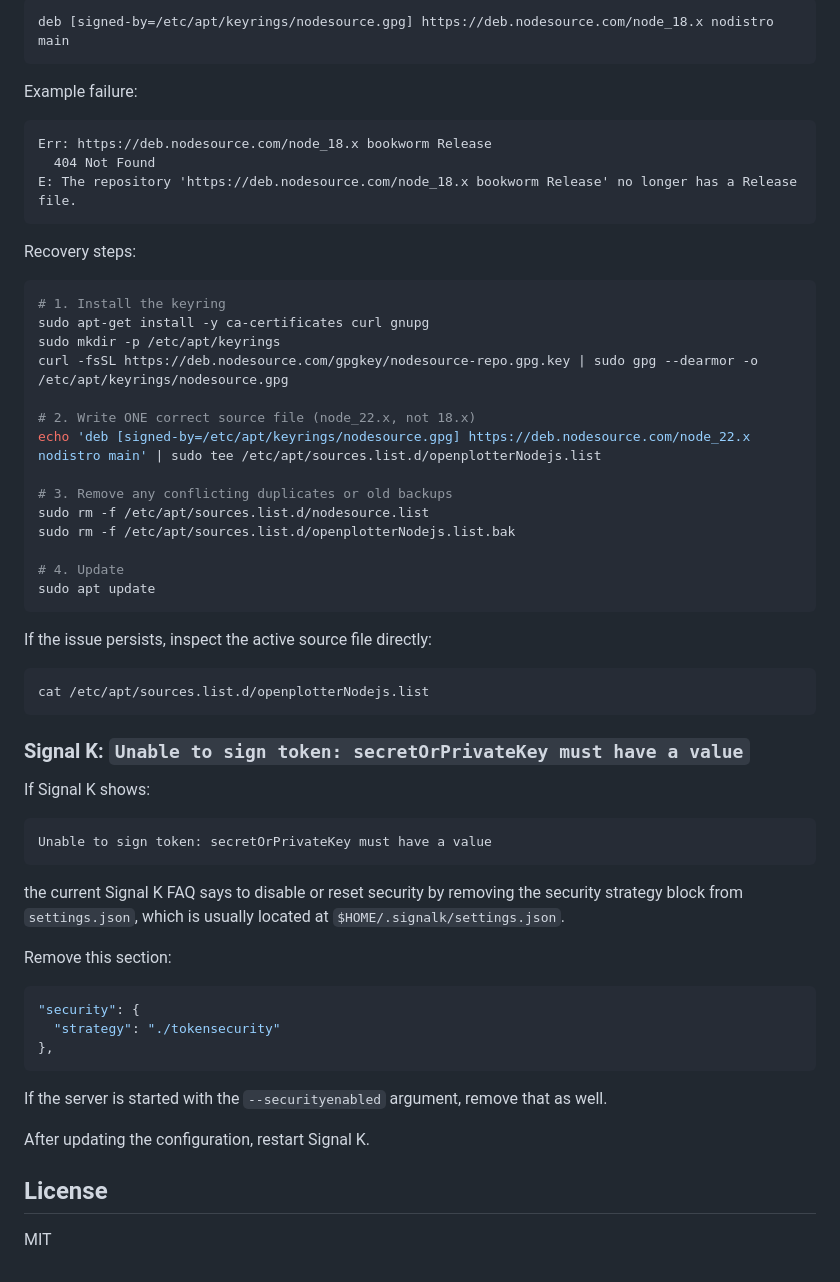
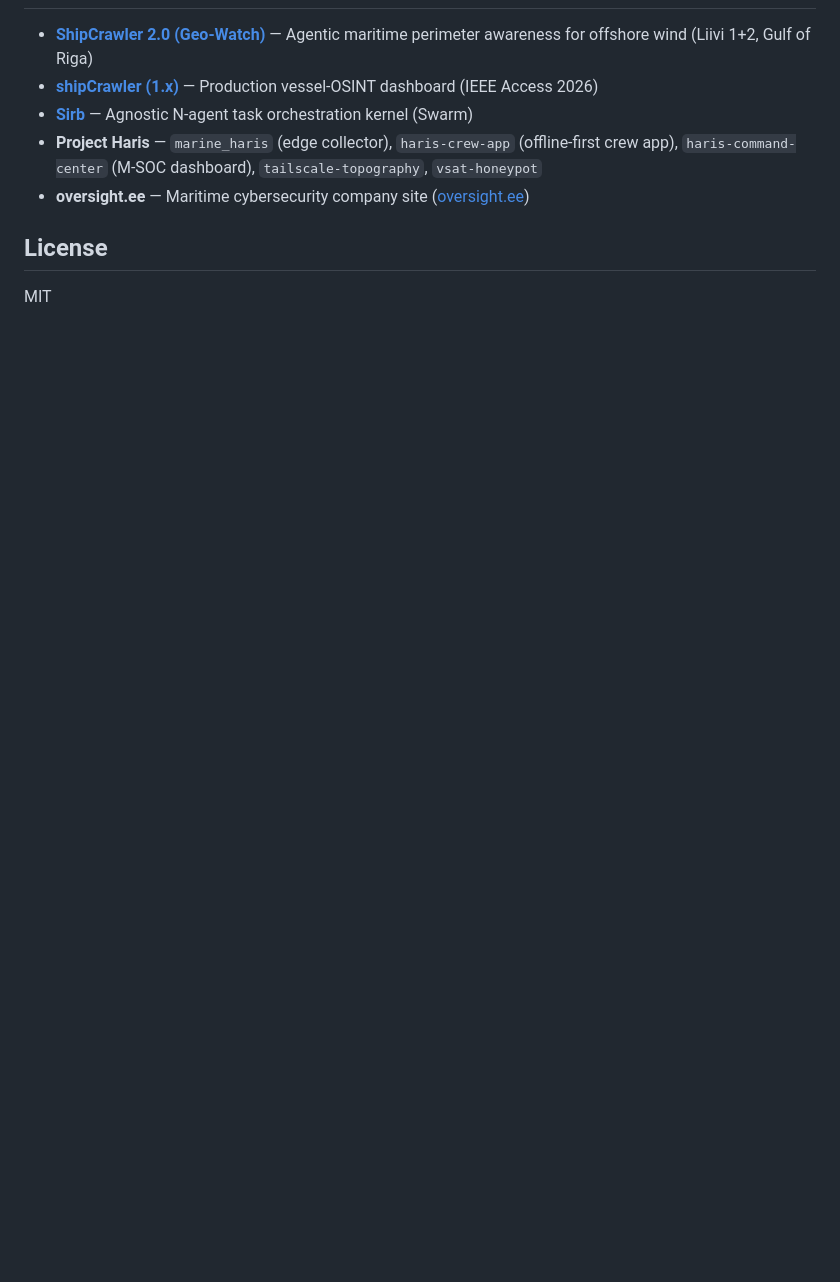
Before and after one commit to project-haris/watchtower, a Markdown page: README.md, the part around one of its changes. Rendered like a GitHub page; blank space fills up the shorter version.

````diff
--- a/README.md
+++ b/README.md
@@ -114,61 +131,8 @@ Example failing source entry:
-```text
-deb [signed-by=/etc/apt/keyrings/nodesource.gpg] https://deb.nodesource.com/node_18.x nodistro main
-```
-
-Example failure:
-
-```text
-Err: https://deb.nodesource.com/node_18.x bookworm Release
-  404 Not Found
-E: The repository 'https://deb.nodesource.com/node_18.x bookworm Release' no longer has a Release file.
-```
-
-Recovery steps:
-
-```bash
-# 1. Install the keyring
-sudo apt-get install -y ca-certificates curl gnupg
-sudo mkdir -p /etc/apt/keyrings
-curl -fsSL https://deb.nodesource.com/gpgkey/nodesource-repo.gpg.key | sudo gpg --dearmor -o /etc/apt/keyrings/nodesource.gpg
-
-# 2. Write ONE correct source file (node_22.x, not 18.x)
-echo 'deb [signed-by=/etc/apt/keyrings/nodesource.gpg] https://deb.nodesource.com/node_22.x nodistro main' | sudo tee /etc/apt/sources.list.d/openplotterNodejs.list
-
-# 3. Remove any conflicting duplicates or old backups
-sudo rm -f /etc/apt/sources.list.d/nodesource.list
-sudo rm -f /etc/apt/sources.list.d/openplotterNodejs.list.bak
-
-# 4. Update
-sudo apt update
-```
-
-If the issue persists, inspect the active source file directly:
-
-```bash
-cat /etc/apt/sources.list.d/openplotterNodejs.list
-```
-
-### Signal K: `Unable to sign token: secretOrPrivateKey must have a value`
-
-If Signal K shows:
-
-```text
-Unable to sign token: secretOrPrivateKey must have a value
-```
-
-the current Signal K FAQ says to disable or reset security by removing the security strategy block from `settings.json`, which is usually located at `$HOME/.signalk/settings.json`.
-
-Remove this section:
-
-```json
-"security": {
-  "strategy": "./tokensecurity"
-},
-```
-
-If the server is started with the `--securityenabled` argument, remove that as well.
-
-After updating the configuration, restart Signal K.
+- **[ShipCrawler 2.0 (Geo-Watch)](https://github.com/ShipCrawler/shipcrawler-2.0)** — Agentic maritime perimeter awareness for offshore wind (Liivi 1+2, Gulf of Riga)
+- **[shipCrawler (1.x)](https://github.com/ahmdngi/shipCrawler)** — Production vessel-OSINT dashboard (IEEE Access 2026)
+- **[Sirb](https://github.com/ahmdngi/sirb)** — Agnostic N-agent task orchestration kernel (Swarm)
+- **Project Haris** — `marine_haris` (edge collector), `haris-crew-app` (offline-first crew app), `haris-command-center` (M-SOC dashboard), `tailscale-topography`, `vsat-honeypot`
+- **oversight.ee** — Maritime cybersecurity company site ([oversight.ee](https://www.oversight.ee))
 
 ## License
 
````
Also changed, not shown: other parts of README.md (+84 -67 lines).
